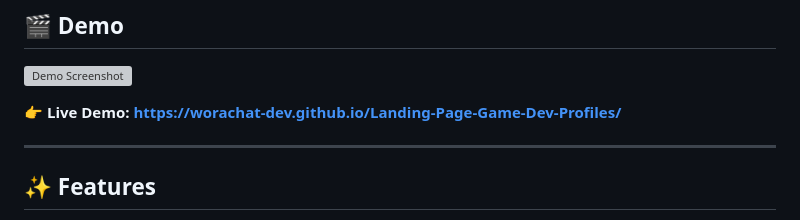
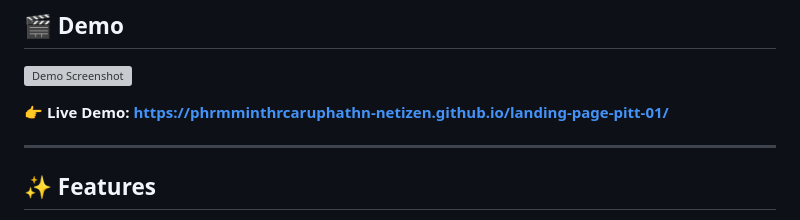
Before and after one commit to phrmminthrcaruphathn-netizen/landing-page-pitt-01, a Markdown page: README.md, the part around the change. Drawn GitHub-style; grey boxes are pictures that could not be loaded.

```diff
--- a/README.md
+++ b/README.md
@@ -24,7 +24,7 @@ This web-based platform showcases the latest trailers for movies, games, and ani
 
 ![Demo Screenshot](./src/images/screenshot.png)
 
-👉 **Live Demo: https://worachat-dev.github.io/Landing-Page-Game-Dev-Profiles/**
+👉 **Live Demo: https://phrmminthrcaruphathn-netizen.github.io/landing-page-pitt-01/**
 
 ---
 
```
